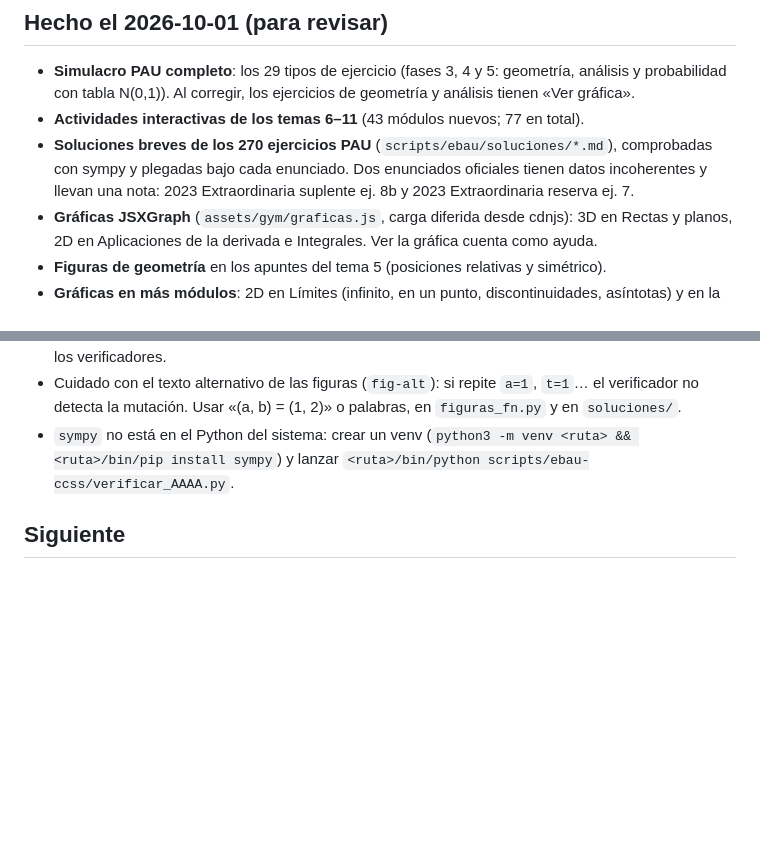
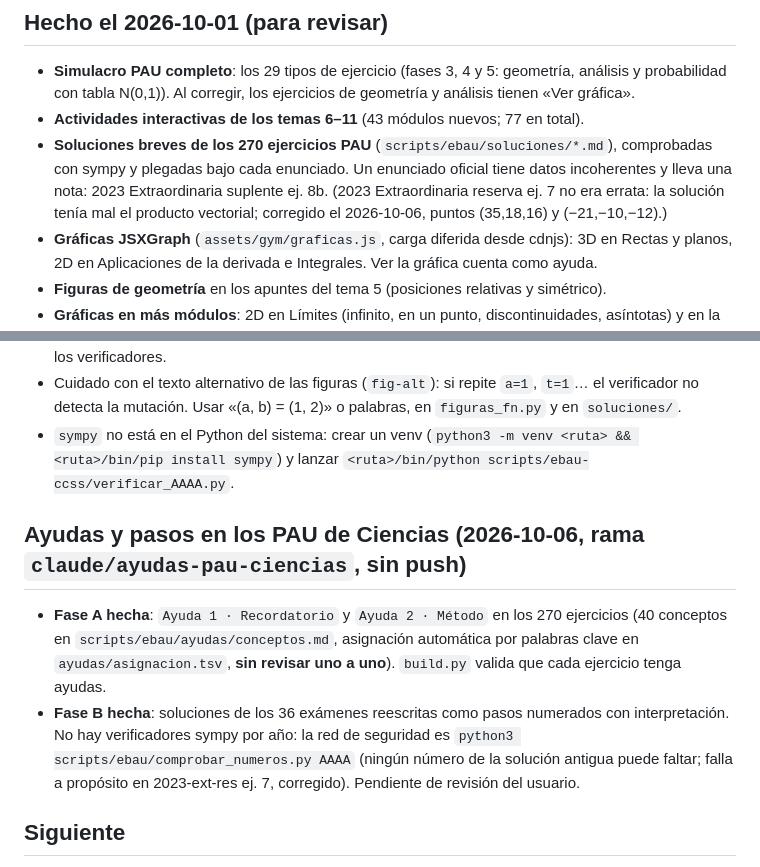
Before and after one commit to mdmatematicasweb/mdmatematicasweb.github.io, a Markdown page: docs/pendientes.md, 2 parts joined by grey strips. GitHub-like rendering; blank space fills up the shorter version.

Commit message:
docs: estado de las ayudas PAU de Ciencias y corrección de 2023-ext-res ej. 7
Co-Authored-By: Claude Sonnet 5.5 <noreply@anthropic.com>

```diff
--- a/docs/pendientes.md
+++ b/docs/pendientes.md
@@ -16,7 +16,7 @@ Actualizado el 2026-10-04.
 
 - **Simulacro PAU completo**: los 29 tipos de ejercicio (fases 3, 4 y 5: geometría, análisis y probabilidad con tabla N(0,1)). Al corregir, los ejercicios de geometría y análisis tienen «Ver gráfica».
 - **Actividades interactivas de los temas 6–11** (43 módulos nuevos; 77 en total).
-- **Soluciones breves de los 270 ejercicios PAU** (`scripts/ebau/soluciones/*.md`), comprobadas con sympy y plegadas bajo cada enunciado. Dos enunciados oficiales tienen datos incoherentes y llevan una nota: 2023 Extraordinaria suplente ej. 8b y 2023 Extraordinaria reserva ej. 7.
+- **Soluciones breves de los 270 ejercicios PAU** (`scripts/ebau/soluciones/*.md`), comprobadas con sympy y plegadas bajo cada enunciado. Un enunciado oficial tiene datos incoherentes y lleva una nota: 2023 Extraordinaria suplente ej. 8b. (2023 Extraordinaria reserva ej. 7 no era errata: la solución tenía mal el producto vectorial; corregido el 2026-10-06, puntos (35,18,16) y (−21,−10,−12).)
 - **Gráficas JSXGraph** (`assets/gym/graficas.js`, carga diferida desde cdnjs): 3D en Rectas y planos, 2D en Aplicaciones de la derivada e Integrales. Ver la gráfica cuenta como ayuda.
 - **Figuras de geometría** en los apuntes del tema 5 (posiciones relativas y simétrico).
 - **Gráficas en más módulos**: 2D en Límites (infinito, en un punto, discontinuidades, asíntotas) y en la tangente de Derivadas; 3D en Vectores (producto, ángulo, áreas, puntos). Falta revisarlas a ojo en el navegador.
@@ -43,6 +43,11 @@ Fases 0 a 5 en la rama `claude/admiring-clarke-tgsd2o`, a partir del BOJA (Orden
 - Cuidado con el texto alternativo de las figuras (`fig-alt`): si repite `a=1`, `t=1`… el verificador no detecta la mutación. Usar «(a, b) = (1, 2)» o palabras, en `figuras_fn.py` y en `soluciones/`.
 - `sympy` no está en el Python del sistema: crear un venv (`python3 -m venv <ruta> && <ruta>/bin/pip install sympy`) y lanzar `<ruta>/bin/python scripts/ebau-ccss/verificar_AAAA.py`.
 
+## Ayudas y pasos en los PAU de Ciencias (2026-10-06, rama `claude/ayudas-pau-ciencias`, sin push)
+
+- **Fase A hecha**: `Ayuda 1 · Recordatorio` y `Ayuda 2 · Método` en los 270 ejercicios (40 conceptos en `scripts/ebau/ayudas/conceptos.md`, asignación automática por palabras clave en `ayudas/asignacion.tsv`, **sin revisar uno a uno**). `build.py` valida que cada ejercicio tenga ayudas.
+- **Fase B hecha**: soluciones de los 36 exámenes reescritas como pasos numerados con interpretación. No hay verificadores sympy por año: la red de seguridad es `python3 scripts/ebau/comprobar_numeros.py AAAA` (ningún número de la solución antigua puede faltar; falla a propósito en 2023-ext-res ej. 7, corregido). Pendiente de revisión del usuario.
+
 ## Siguiente
 
 Nada pendiente de la lista anterior. Hecho el 2026-10-02: repaso de los textos de los temas 1–5 (`tidyTex` quita `1A`, `1n`, `\frac{…}{1}` tras «=», `\sqrt{1}` y `+(2)`). Idea suelta: revisar a ojo en el navegador las gráficas nuevas y los callouts.
```
